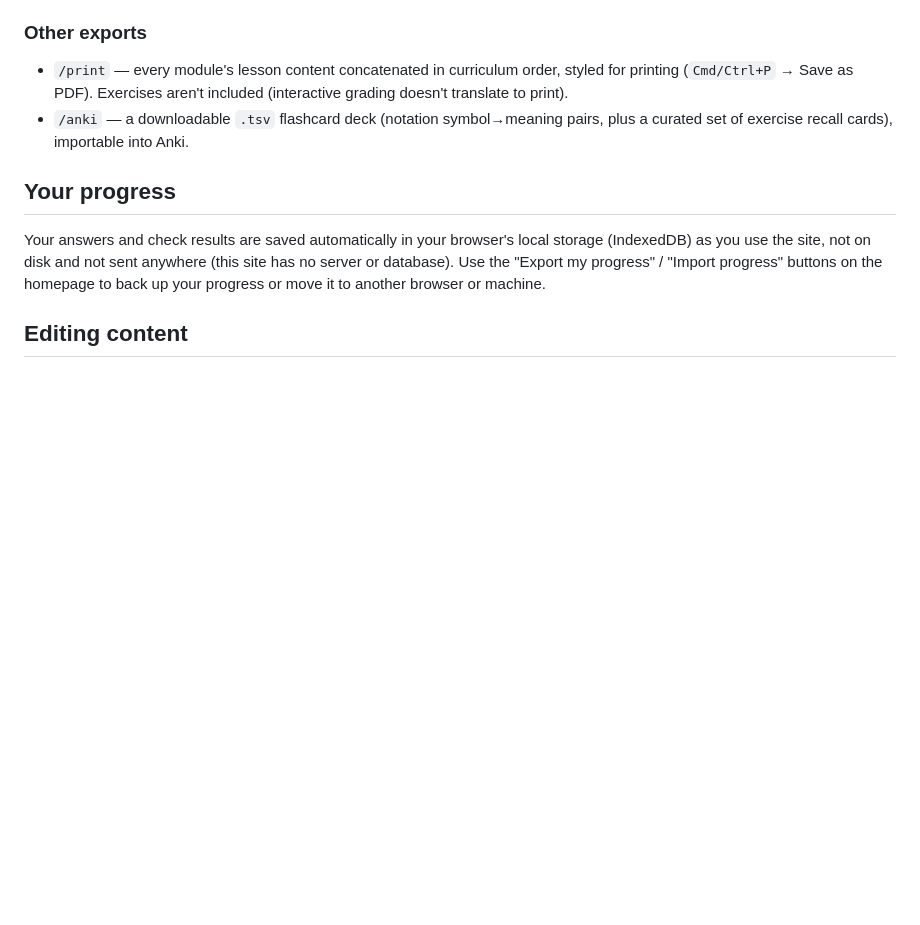
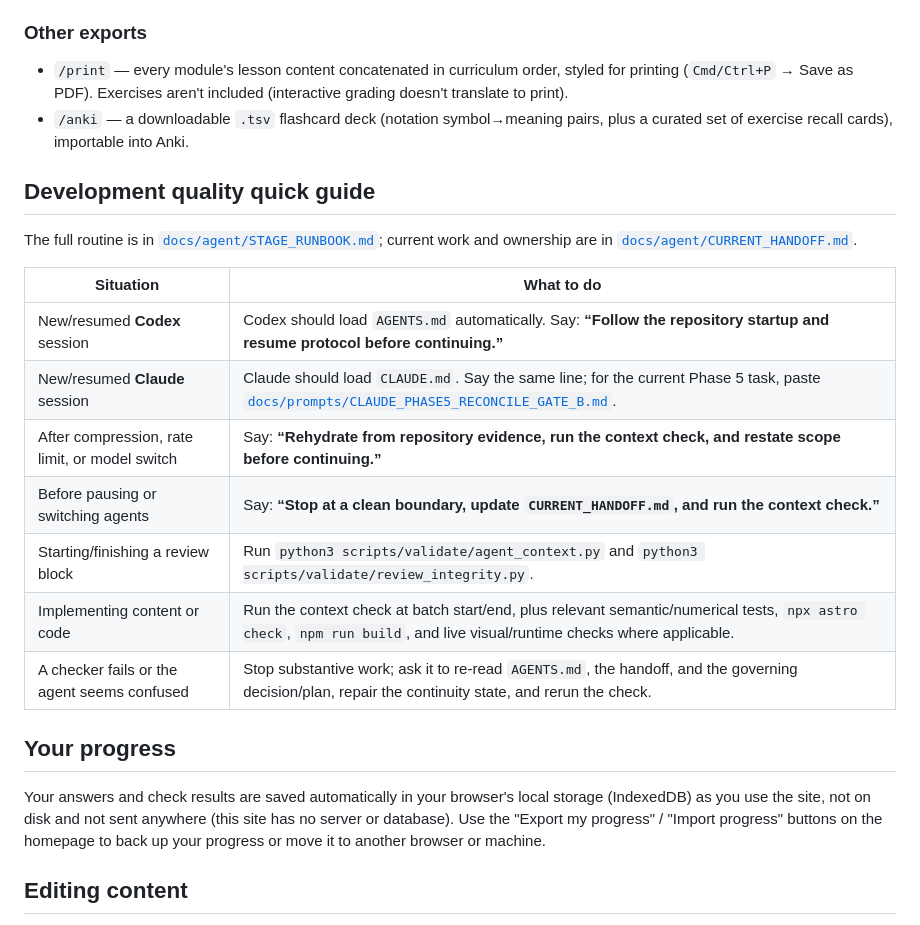
Before and after one commit to julialopezgomez/toussaint-workbook, a Markdown page: README.md, the part around the change. Drawn GitHub-style; blank space fills up the shorter version.

Commit message:
docs: add development quality quick guide

```diff
--- a/README.md
+++ b/README.md
@@ -59,6 +59,20 @@ Then open `/search` from that preview server. `/curriculum`'s own filter box (mo
 
 - `/print` — every module's lesson content concatenated in curriculum order, styled for printing (`Cmd/Ctrl+P` → Save as PDF). Exercises aren't included (interactive grading doesn't translate to print).
 - `/anki` — a downloadable `.tsv` flashcard deck (notation symbol→meaning pairs, plus a curated set of exercise recall cards), importable into Anki.
+
+## Development quality quick guide
+
+The full routine is in [`docs/agent/STAGE_RUNBOOK.md`](docs/agent/STAGE_RUNBOOK.md); current work and ownership are in [`docs/agent/CURRENT_HANDOFF.md`](docs/agent/CURRENT_HANDOFF.md).
+
+| Situation | What to do |
+|---|---|
+| New/resumed **Codex** session | Codex should load `AGENTS.md` automatically. Say: **“Follow the repository startup and resume protocol before continuing.”** |
+| New/resumed **Claude** session | Claude should load `CLAUDE.md`. Say the same line; for the current Phase 5 task, paste [`docs/prompts/CLAUDE_PHASE5_RECONCILE_GATE_B.md`](docs/prompts/CLAUDE_PHASE5_RECONCILE_GATE_B.md). |
+| After compression, rate limit, or model switch | Say: **“Rehydrate from repository evidence, run the context check, and restate scope before continuing.”** |
+| Before pausing or switching agents | Say: **“Stop at a clean boundary, update `CURRENT_HANDOFF.md`, and run the context check.”** |
+| Starting/finishing a review block | Run `python3 scripts/validate/agent_context.py` and `python3 scripts/validate/review_integrity.py`. |
+| Implementing content or code | Run the context check at batch start/end, plus relevant semantic/numerical tests, `npx astro check`, `npm run build`, and live visual/runtime checks where applicable. |
+| A checker fails or the agent seems confused | Stop substantive work; ask it to re-read `AGENTS.md`, the handoff, and the governing decision/plan, repair the continuity state, and rerun the check. |
 
 ## Your progress
 
```
